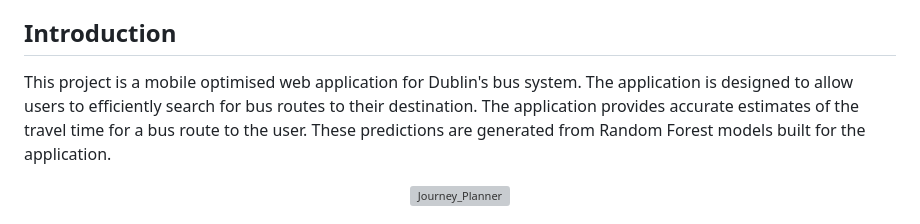
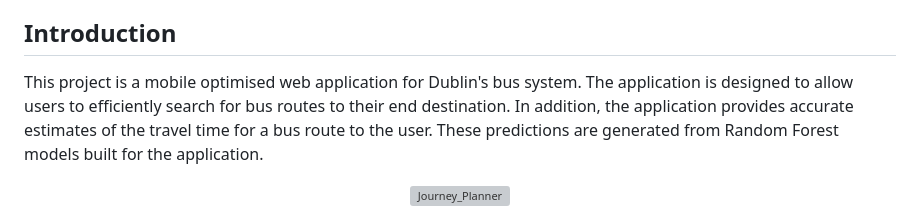
Before and after one commit to 21chubaka/Dublin_Bus_App, a Markdown page: README.md, the part around the change. GitHub-like rendering; grey boxes are pictures that could not be loaded.

Commit message:
2023.10.04: Update readme, intro

```diff
--- a/README.md
+++ b/README.md
@@ -88,8 +88,8 @@ Full Stack Software App Development Group Project
 
 ## Introduction
 This project is a mobile optimised web application for Dublin's bus system.  The application
-is designed to allow users to efficiently search for bus routes to their destination.  The
-application provides accurate estimates of the travel time for a bus route to the user.  These
+is designed to allow users to efficiently search for bus routes to their end destination.  In addition,
+the application provides accurate estimates of the travel time for a bus route to the user.  These
 predictions are generated from Random Forest models built for the application.
 
 <div align="center">
```
